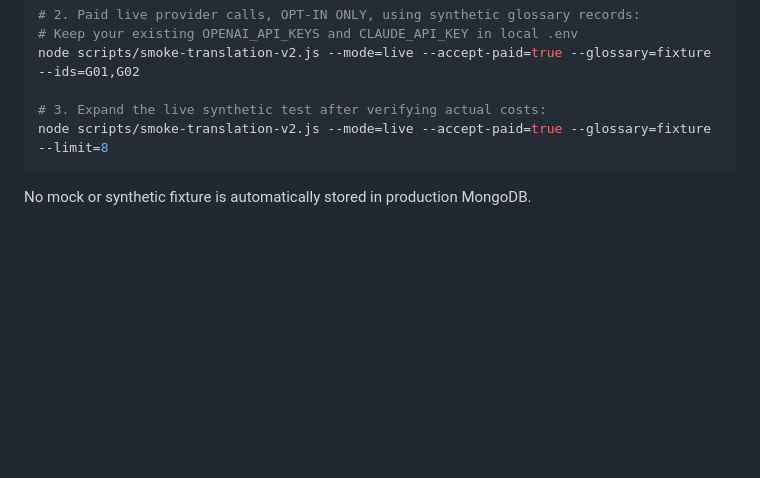
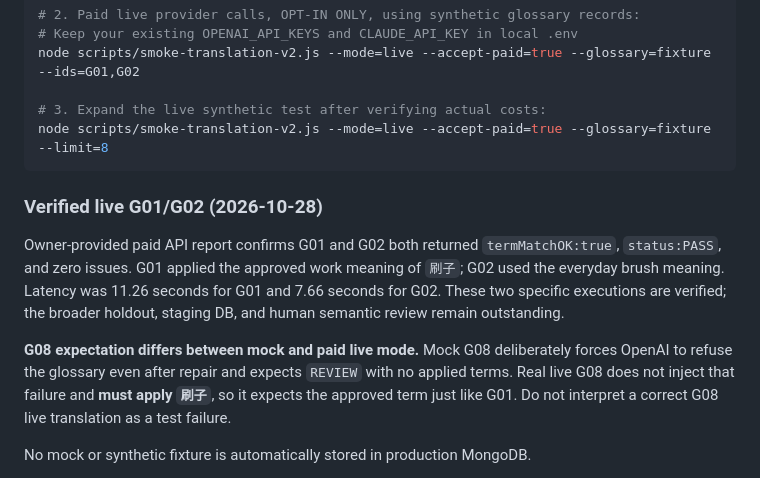
Before and after one commit to phanvanhieu1/bot_lang_telegram, a Markdown page: TRANSLATION_ENGINE_V2.md, the part around the change. Rendered like a GitHub page; blank space fills up the shorter version.

Commit message:
docs(v2): record confirmed G01/G02 live results and G08 criteria

````diff
--- a/TRANSLATION_ENGINE_V2.md
+++ b/TRANSLATION_ENGINE_V2.md
@@ -196,6 +196,21 @@ node scripts/smoke-translation-v2.js --mode=live --accept-paid=true --glossary=f
 node scripts/smoke-translation-v2.js --mode=live --accept-paid=true --glossary=fixture --limit=8
 ```
 
+### Verified live G01/G02 (2026-10-28)
+
+Owner-provided paid API report confirms G01 and G02 both returned
+`termMatchOK:true`, `status:PASS`, and zero issues. G01 applied the
+approved work meaning of `刷子`; G02 used the everyday brush meaning.
+Latency was 11.26 seconds for G01 and 7.66 seconds for G02. These two
+specific executions are verified; the broader holdout, staging DB, and
+human semantic review remain outstanding.
+
+**G08 expectation differs between mock and paid live mode.** Mock G08
+deliberately forces OpenAI to refuse the glossary even after repair and
+expects `REVIEW` with no applied terms. Real live G08 does not inject that
+failure and **must apply `刷子`**, so it expects the approved term just
+like G01. Do not interpret a correct G08 live translation as a test failure.
+
 No mock or synthetic fixture is automatically stored in production MongoDB.
 
 **Optional staging-only read from MongoDB** (never uses `MONGODB_URI`):
````
